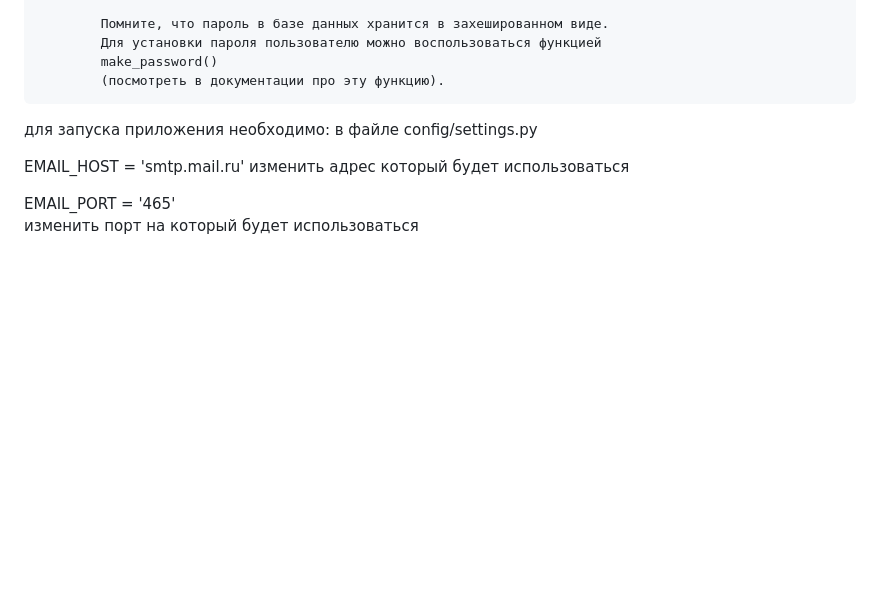
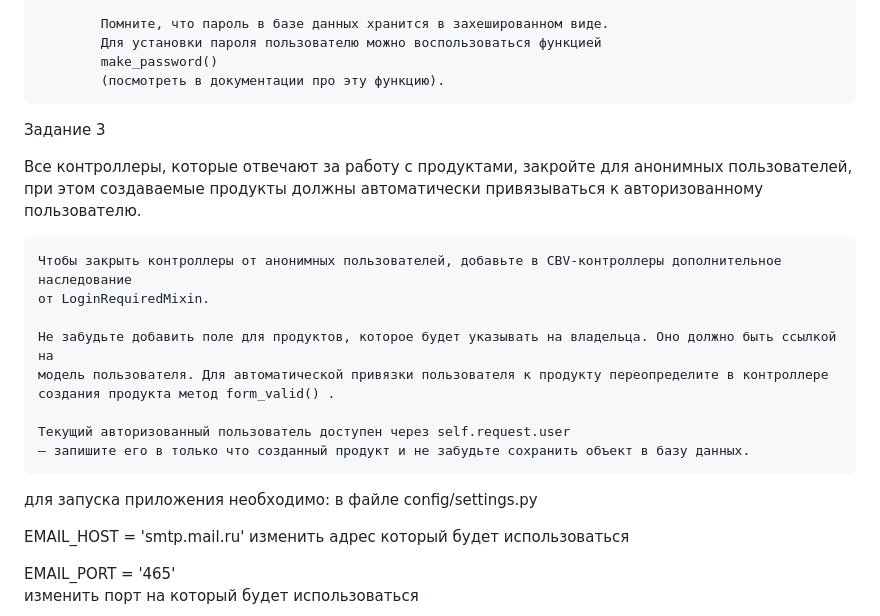
Before and after one commit to scroco158/just_el_shop, a Markdown page: README.md, the part around the change. GitHub-like rendering; blank space fills up the shorter version.

Commit message:
22_2 начало задание 3

```diff
--- a/README.md
+++ b/README.md
@@ -53,6 +53,20 @@
             make_password()
             (посмотреть в документации про эту функцию).
 
+Задание 3
+
+Все контроллеры, которые отвечают за работу с продуктами, закройте для анонимных пользователей,
+при этом создаваемые продукты должны автоматически привязываться к авторизованному пользователю.
+
+    Чтобы закрыть контроллеры от анонимных пользователей, добавьте в CBV-контроллеры дополнительное наследование
+    от LoginRequiredMixin.
+
+    Не забудьте добавить поле для продуктов, которое будет указывать на владельца. Оно должно быть ссылкой на
+    модель пользователя. Для автоматической привязки пользователя к продукту переопределите в контроллере
+    создания продукта метод form_valid() .
+
+    Текущий авторизованный пользователь доступен через self.request.user
+    — запишите его в только что созданный продукт и не забудьте сохранить объект в базу данных.
 
 
 для запуска приложения необходимо:
```
